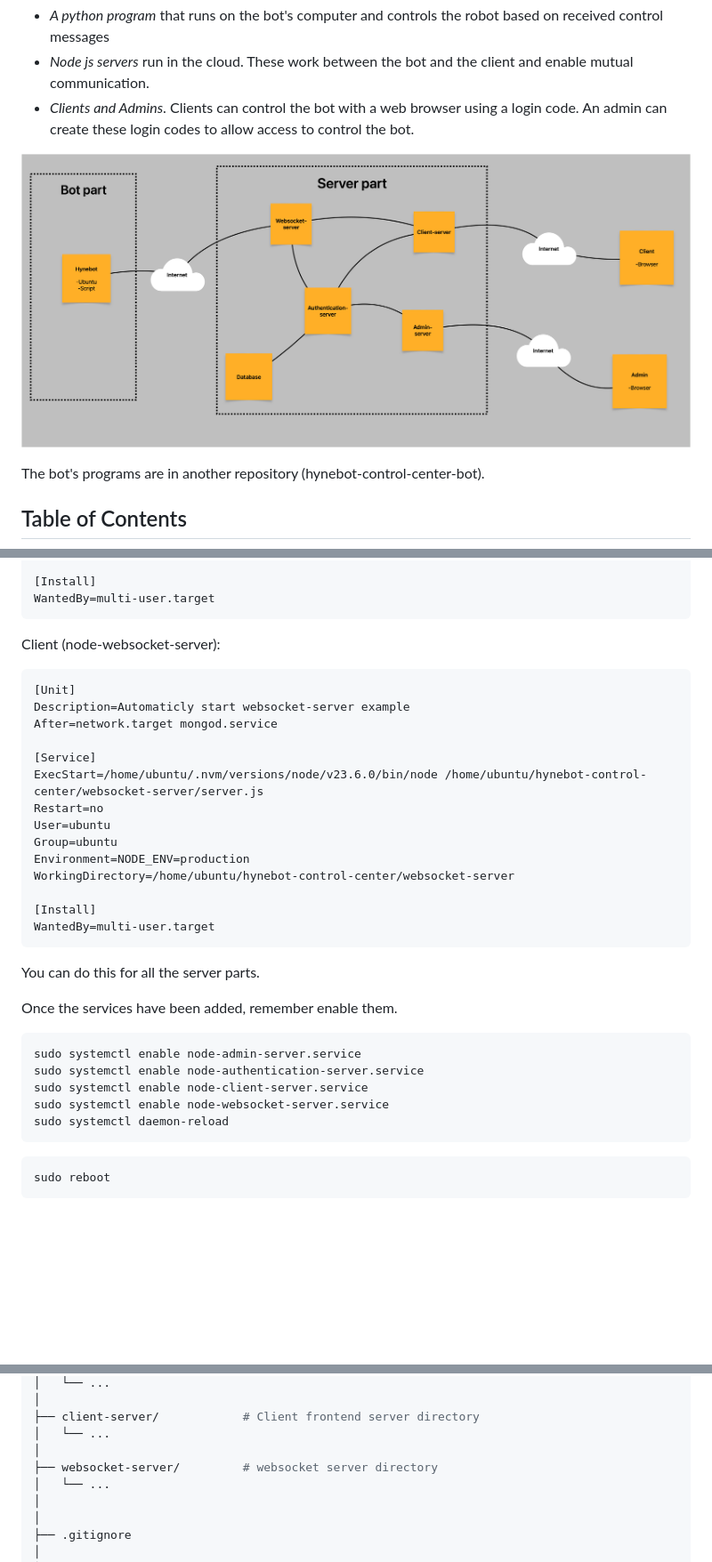
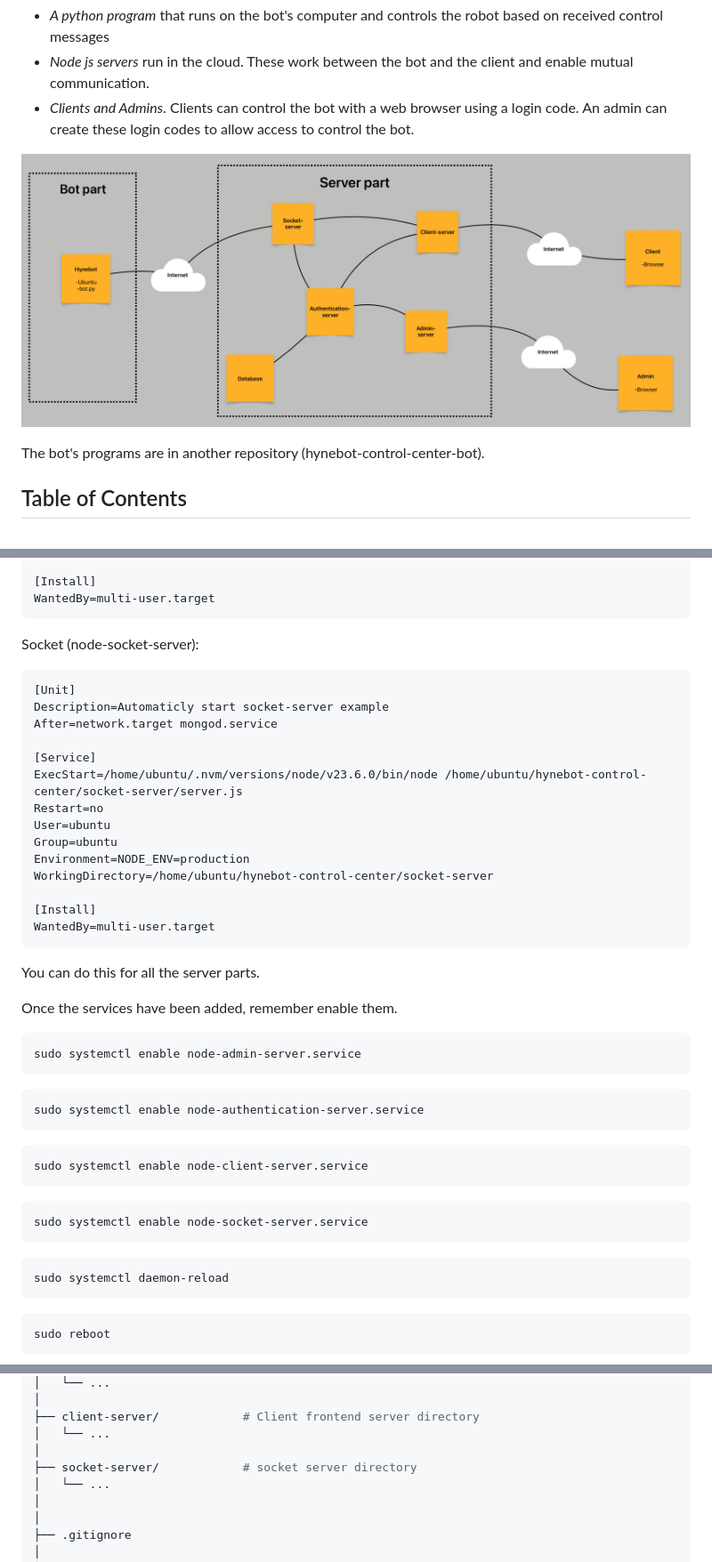
Before and after one commit to m1r0-h/hynebot-control-center, a Markdown page: README.md, 3 parts joined by grey strips. Shown: that part at 89% size. Drawn GitHub-style; pictures changed too: system_structure.png; blank space fills up the shorter version.

Commit message:
Naming and README update
websocket -> socket

````diff
--- a/README.md
+++ b/README.md
@@ -196,20 +227,20 @@ WorkingDirectory=/home/ubuntu/hynebot-control-center/client-server
 WantedBy=multi-user.target
 ```
 
-Client (node-websocket-server):
+Socket (node-socket-server):
 
 ```
 [Unit]
-Description=Automaticly start websocket-server example
+Description=Automaticly start socket-server example
 After=network.target mongod.service
 
 [Service]
-ExecStart=/home/ubuntu/.nvm/versions/node/v23.6.0/bin/node /home/ubuntu/hynebot-control-center/websocket-server/server.js
+ExecStart=/home/ubuntu/.nvm/versions/node/v23.6.0/bin/node /home/ubuntu/hynebot-control-center/socket-server/server.js
 Restart=no
 User=ubuntu
 Group=ubuntu
 Environment=NODE_ENV=production
-WorkingDirectory=/home/ubuntu/hynebot-control-center/websocket-server
+WorkingDirectory=/home/ubuntu/hynebot-control-center/socket-server
 
 [Install]
 WantedBy=multi-user.target
@@ -221,9 +252,21 @@ Once the services have been added, remember enable them.
 
 ```bash
 sudo systemctl enable node-admin-server.service
+```
+
+```bash
 sudo systemctl enable node-authentication-server.service
+```
+
+```bash
 sudo systemctl enable node-client-server.service
-sudo systemctl enable node-websocket-server.service
+```
+
+```bash
+sudo systemctl enable node-socket-server.service
+```
+
+```bash
 sudo systemctl daemon-reload
 ```
 
@@ -272,7 +315,7 @@ hynebot-control-center/
 ├── client-server/            # Client frontend server directory
 │   └── ...
 │
-├── websocket-server/         # websocket server directory
+├── socket-server/            # socket server directory
 │   └── ...
 │
 │
````
Also changed, not shown: other parts of README.md (+36 -5 lines), client-server/README.md (+1 -1 lines), socket-server/README.md (renamed from websocket-server/README.md, +4 -2 lines), socket-server/socket_io_events.png (added), 11 other files.
